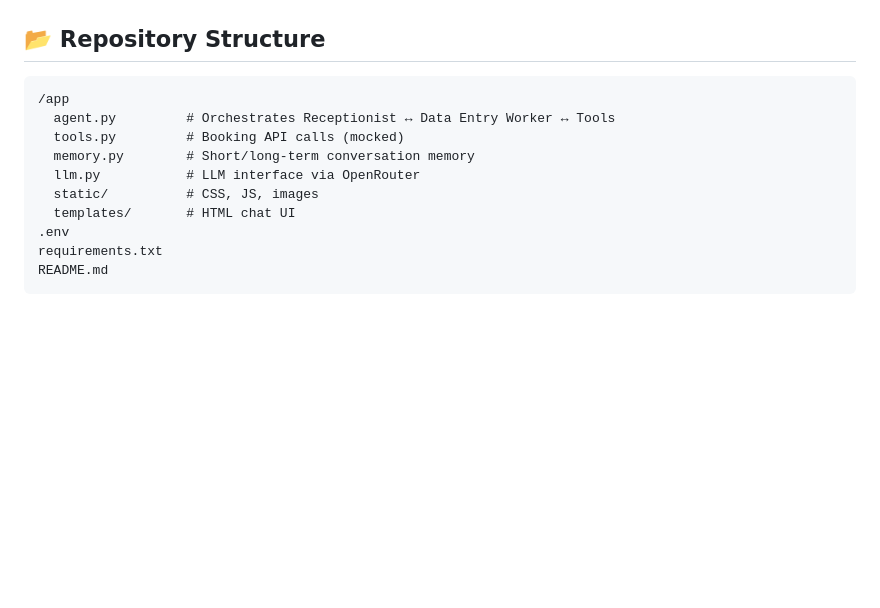
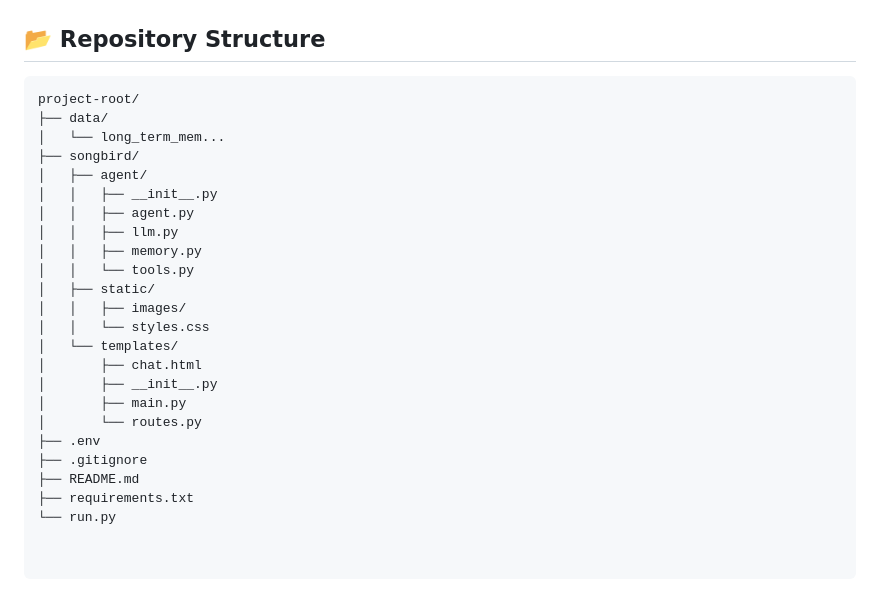
Before and after one commit to Ahmed22347/AI_Restaurant_Bot, a Markdown page: README.md, the part around the change. Rendered like a GitHub page; blank space fills up the shorter version.

````diff
--- a/README.md
+++ b/README.md
@@ -110,14 +110,29 @@ Splitting into **Receptionist** and **Data Entry Worker**:
 
 ## 📂 Repository Structure
 ```
-/app
-  agent.py         # Orchestrates Receptionist ↔ Data Entry Worker ↔ Tools
-  tools.py         # Booking API calls (mocked)
-  memory.py        # Short/long-term conversation memory
-  llm.py           # LLM interface via OpenRouter
-  static/          # CSS, JS, images
-  templates/       # HTML chat UI
-.env
-requirements.txt
-README.md
+project-root/
+├── data/
+│   └── long_term_mem...
+├── songbird/
+│   ├── agent/
+│   │   ├── __init__.py
+│   │   ├── agent.py
+│   │   ├── llm.py
+│   │   ├── memory.py
+│   │   └── tools.py
+│   ├── static/
+│   │   ├── images/
+│   │   └── styles.css
+│   └── templates/
+│       ├── chat.html
+│       ├── __init__.py
+│       ├── main.py
+│       └── routes.py
+├── .env
+├── .gitignore
+├── README.md
+├── requirements.txt
+└── run.py
+
+
 ```
````
